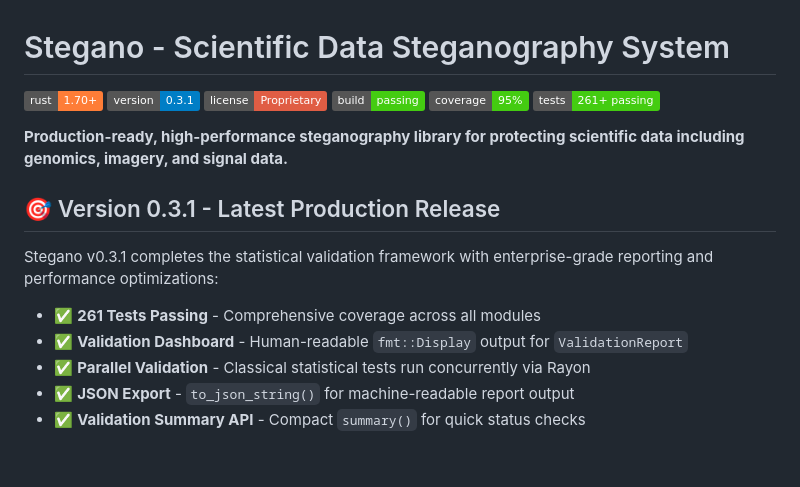
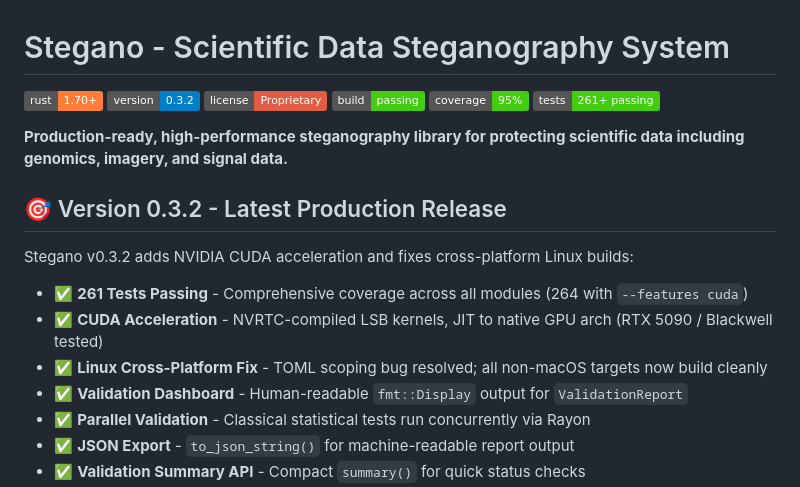
Before and after one commit to scttfrdmn/stegano, a Markdown page: README.md, the part around the change. Drawn GitHub-style; badges without logos; blank space fills up the shorter version.

Commit message:
docs: update README version badge and release section to 0.3.2

```diff
--- a/README.md
+++ b/README.md
@@ -1,7 +1,7 @@
 # Stegano - Scientific Data Steganography System
 
 [![Rust](https://img.shields.io/badge/rust-1.70+-orange.svg)](https://www.rust-lang.org)
-[![Version](https://img.shields.io/badge/version-0.3.1-blue.svg)](#)
+[![Version](https://img.shields.io/badge/version-0.3.2-blue.svg)](#)
 [![License](https://img.shields.io/badge/license-Proprietary-red.svg)](LICENSE)
 [![Build Status](https://img.shields.io/badge/build-passing-brightgreen.svg)](https://github.com/scttfrdmn/stegano)
 [![Coverage](https://img.shields.io/badge/coverage-95%25-brightgreen.svg)](#)
@@ -9,10 +9,12 @@
 
 **Production-ready, high-performance steganography library for protecting scientific data including genomics, imagery, and signal data.**
 
-## 🎯 Version 0.3.1 - Latest Production Release
+## 🎯 Version 0.3.2 - Latest Production Release
 
-Stegano v0.3.1 completes the statistical validation framework with enterprise-grade reporting and performance optimizations:
-- ✅ **261 Tests Passing** - Comprehensive coverage across all modules
+Stegano v0.3.2 adds NVIDIA CUDA acceleration and fixes cross-platform Linux builds:
+- ✅ **261 Tests Passing** - Comprehensive coverage across all modules (264 with `--features cuda`)
+- ✅ **CUDA Acceleration** - NVRTC-compiled LSB kernels, JIT to native GPU arch (RTX 5090 / Blackwell tested)
+- ✅ **Linux Cross-Platform Fix** - TOML scoping bug resolved; all non-macOS targets now build cleanly
 - ✅ **Validation Dashboard** - Human-readable `fmt::Display` output for `ValidationReport`
 - ✅ **Parallel Validation** - Classical statistical tests run concurrently via Rayon
 - ✅ **JSON Export** - `to_json_string()` for machine-readable report output
```
